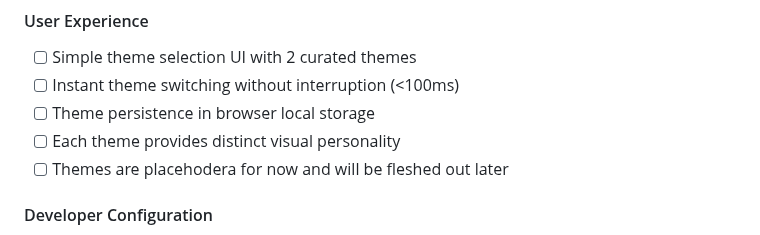
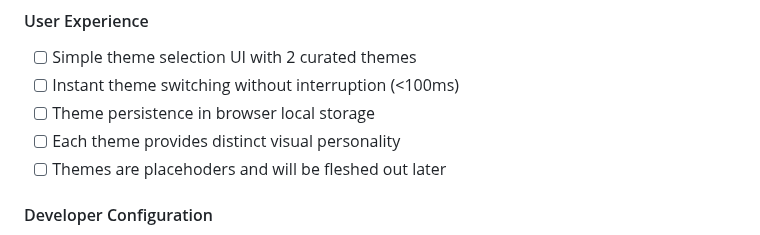
Before and after one commit to mandersson1024/intonation-toy, a Markdown page: docs/epics/epic-005-presentation-layer-stories.md, the part around the change. Drawn GitHub-style.

```diff
--- a/docs/epics/epic-005-presentation-layer-stories.md
+++ b/docs/epics/epic-005-presentation-layer-stories.md
@@ -284,7 +284,7 @@ pub struct GraphicsCapabilities {
 - [ ] Instant theme switching without interruption (<100ms)
 - [ ] Theme persistence in browser local storage
 - [ ] Each theme provides distinct visual personality
-- [ ] Themes are placehodera for now and will be fleshed out later
+- [ ] Themes are placehoders and will be fleshed out later
 
 #### Developer Configuration
 - [ ] Compile-time theme definition system
```
Also changed, not shown: docs/stories/5.29.story.md (added, +299 -0 lines).
